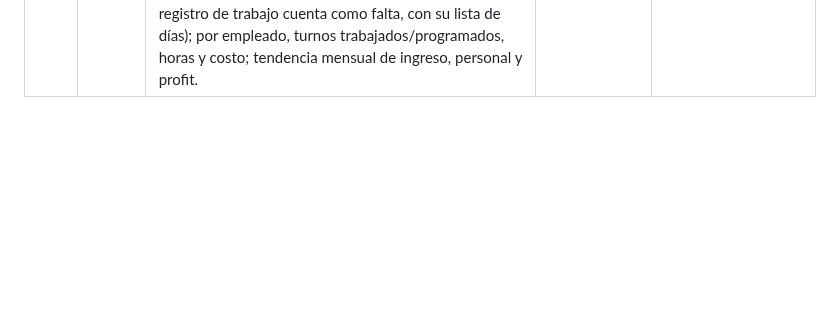
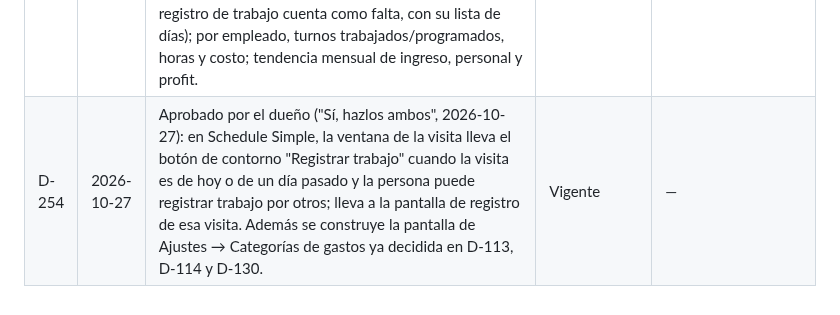
Before and after one commit to CidClean/CidCleanApp, a Markdown page: decisions.md, the part around the change. GitHub-like rendering; blank space fills up the shorter version.

Commit message:
Registrar Registrar trabajo en Simple y categorías de gastos (D-254)
Co-Authored-By: Claude Opus 5.5 <noreply@anthropic.com>
Claude-Session: https://claude.ai/code/session_01AHzqxwBEvxLyurBG1B1z3h

```diff
--- a/decisions.md
+++ b/decisions.md
@@ -259,3 +259,4 @@ Fechas en formato AAAA-MM-DD. Si se decide otro formato, se registra aquí como
 | D-251 | 2026-10-26 | Respuestas del dueño (2026-10-26): (1) los quotes de leads siguen sin hora de visita (el walkthrough no la pide); el correo y el PDF muestran solo los días; (2) cada línea del quote (servicios y add-ons) lleva un campo opcional "Description" en el editor, que sale debajo del nombre en el correo, el PDF y el portal. | Vigente | — |
 | D-252 | 2026-10-26 | Permiso de Estadísticas, elegido por el dueño (2026-10-26): el centro de Estadísticas (por cuenta, por empleado y tendencia) tiene un permiso nuevo "Ver estadísticas" en el área Accounting, que se marca en el perfil como los demás; de partida lo tienen solo el Super Admin y la plantilla Admin. El diseño del Inicio nuevo y de Estadísticas se aprueba aparte. | Vigente | — |
 | D-253 | 2026-10-26 | Inicio nuevo del admin y centro de Estadísticas, aprobados por el dueño ("Sí me gusta", 2026-10-26), con el diseño de `surveys/dashboard-estadisticas-aprobado.html`. Inicio del admin (bento C1): tarjeta de marca con el profit del mes sobre lo esperado (ingreso, personal, gastos y margen); Por cobrar en ámbar; Por aprobar; las visitas de hoy con quién marcó entrada; horas de la semana contra el tope de 32 h (solo admin, D-223); Pipeline y Cuentas. Estadísticas (menú, permiso de D-252), con pestañas Cuentas, Empleados y Tendencia, por mes o rango y con exportar: por cuenta, horas trabajadas (reales), horas pagadas (con garantizadas), pagadas sin trabajar en horas y dinero con su % aprovechado, ingreso por hora trabajada, costo por hora y lo que queda por hora, duración real promedio contra la estimada, margen, puntualidad (entrada contra la hora de la visita, solo de los turnos que marcó el propio empleado) y, pedido por el dueño, turnos programados contra trabajados para ver las faltas (un turno programado de un día pasado sin registro de trabajo cuenta como falta, con su lista de días); por empleado, turnos trabajados/programados, horas y costo; tendencia mensual de ingreso, personal y profit. | Vigente | — |
+| D-254 | 2026-10-27 | Aprobado por el dueño ("Sí, hazlos ambos", 2026-10-27): en Schedule Simple, la ventana de la visita lleva el botón de contorno "Registrar trabajo" cuando la visita es de hoy o de un día pasado y la persona puede registrar trabajo por otros; lleva a la pantalla de registro de esa visita. Además se construye la pantalla de Ajustes → Categorías de gastos ya decidida en D-113, D-114 y D-130. | Vigente | — |
```
